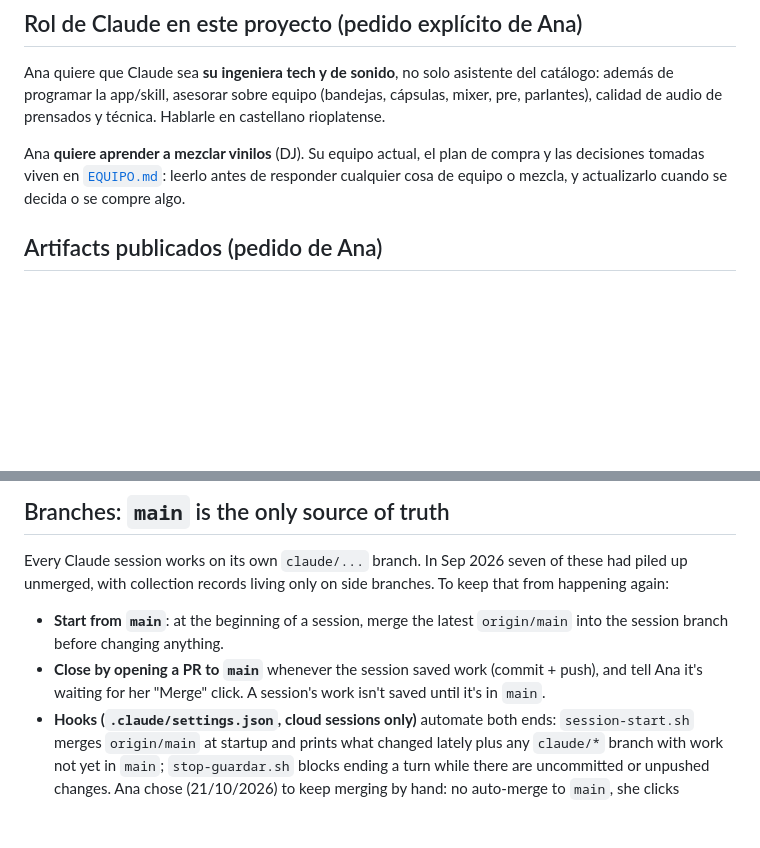
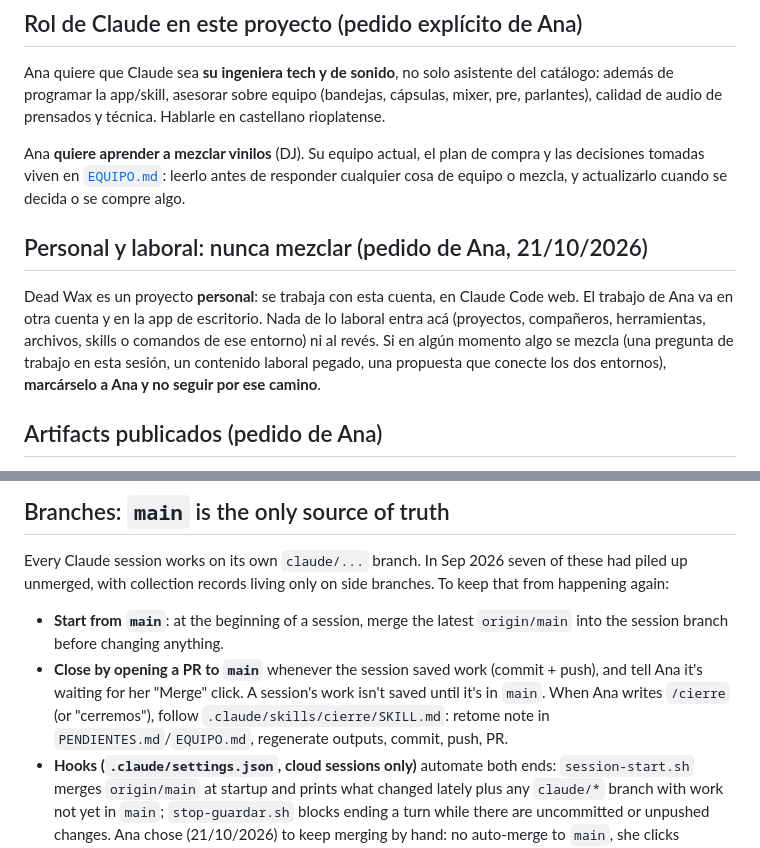
Before and after one commit to rawwwpower/deadwax, a Markdown page: CLAUDE.md, 2 parts joined by grey strips. Drawn GitHub-style; blank space fills up the shorter version.

Commit message:
Skill /cierre y regla de no mezclar lo personal con lo laboral
/cierre: punto de retome en PENDIENTES.md o EQUIPO.md, salidas regeneradas, commit, push y PR.
CLAUDE.md: Dead Wax es personal; si algo laboral se cruza, marcarlo y no seguir.

Co-Authored-By: Claude Opus 5.5 <noreply@anthropic.com>
Claude-Session: https://claude.ai/code/session_01Vtq5yeVq51ob5Kq9wedvQG

```diff
--- a/CLAUDE.md
+++ b/CLAUDE.md
@@ -13,6 +13,13 @@ Ana **quiere aprender a mezclar vinilos** (DJ). Su equipo actual, el plan de
 compra y las decisiones tomadas viven en [`EQUIPO.md`](EQUIPO.md): leerlo antes
 de responder cualquier cosa de equipo o mezcla, y actualizarlo cuando se decida
 o se compre algo.
+
+## Personal y laboral: nunca mezclar (pedido de Ana, 21/10/2026)
+
+Dead Wax es un proyecto **personal**: se trabaja con esta cuenta, en Claude Code web. El trabajo de Ana va en otra cuenta
+y en la app de escritorio. Nada de lo laboral entra acá (proyectos, compañeros, herramientas, archivos, skills o
+comandos de ese entorno) ni al revés. Si en algún momento algo se mezcla (una pregunta de trabajo en esta sesión, un
+contenido laboral pegado, una propuesta que conecte los dos entornos), **marcárselo a Ana y no seguir por ese camino**.
 
 ## Artifacts publicados (pedido de Ana)
 
@@ -74,7 +81,7 @@ No build, lint, or test tooling in this repo: it's a stdlib-only Python CLI plus
 Every Claude session works on its own `claude/...` branch. In Sep 2026 seven of these had piled up unmerged, with collection records living only on side branches. To keep that from happening again:
 
 - **Start from `main`**: at the beginning of a session, merge the latest `origin/main` into the session branch before changing anything.
-- **Close by opening a PR to `main`** whenever the session saved work (commit + push), and tell Ana it's waiting for her "Merge" click. A session's work isn't saved until it's in `main`.
+- **Close by opening a PR to `main`** whenever the session saved work (commit + push), and tell Ana it's waiting for her "Merge" click. A session's work isn't saved until it's in `main`. When Ana writes `/cierre` (or "cerremos"), follow `.claude/skills/cierre/SKILL.md`: retome note in `PENDIENTES.md`/`EQUIPO.md`, regenerate outputs, commit, push, PR.
 - **Hooks (`.claude/settings.json`, cloud sessions only)** automate both ends: `session-start.sh` merges `origin/main` at startup and prints what changed lately plus any `claude/*` branch with work not yet in `main`; `stop-guardar.sh` blocks ending a turn while there are uncommitted or unpushed changes. Ana chose (21/10/2026) to keep merging by hand: no auto-merge to `main`, she clicks "Merge" on each PR.
 - **`coleccion.db` is binary: git can't merge it.** On a conflict, never pick one side (records get lost). Merge row by row, keyed on `(owner, artista, titulo)`: union the columns and the rows, fill empty fields from the other side, and let `owned` win on `status`. Then regenerate `js/seed-data.js`.
 
```
Also changed, not shown: 1 other file.
